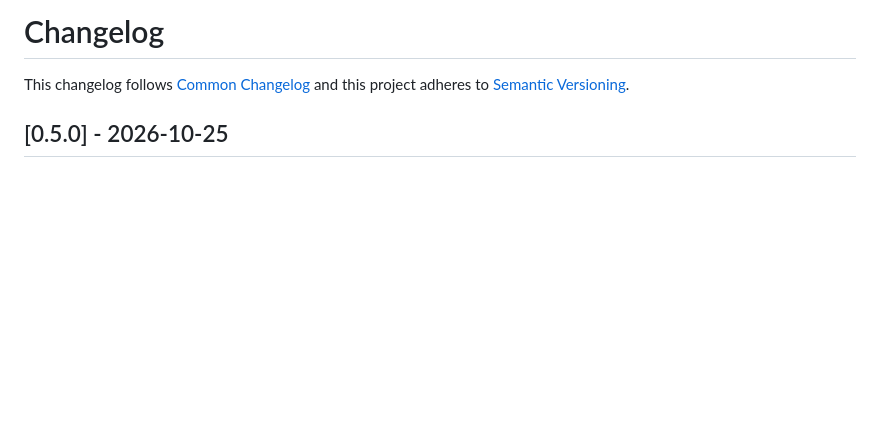
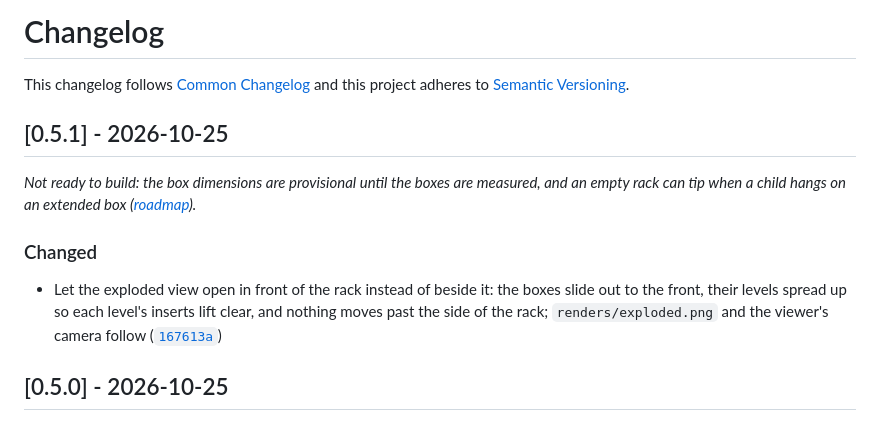
Before and after one commit to countzero/lego_eurobox_rack, a Markdown page: CHANGELOG.md, the part around the change. GitHub-like rendering; blank space fills up the shorter version.

Commit message:
Release v0.5.1
The exploded view is what changes; no dimension a builder cuts or orders by, so the patch version.

```diff
--- a/CHANGELOG.md
+++ b/CHANGELOG.md
@@ -2,6 +2,14 @@
 
 This changelog follows [Common Changelog](https://common-changelog.org) and this
 project adheres to [Semantic Versioning](https://semver.org/spec/v2.0.0.html).
+
+## [0.5.1] - 2026-10-25
+
+_Not ready to build: the box dimensions are provisional until the boxes are measured, and an empty rack can tip when a child hangs on an extended box ([roadmap](https://github.com/countzero/lego_eurobox_rack/blob/main/docs/roadmap.md))._
+
+### Changed
+
+- Let the exploded view open in front of the rack instead of beside it: the boxes slide out to the front, their levels spread up so each level's inserts lift clear, and nothing moves past the side of the rack; `renders/exploded.png` and the viewer's camera follow ([`167613a`](https://github.com/countzero/lego_eurobox_rack/commit/167613a))
 
 ## [0.5.0] - 2026-10-25
 
```
